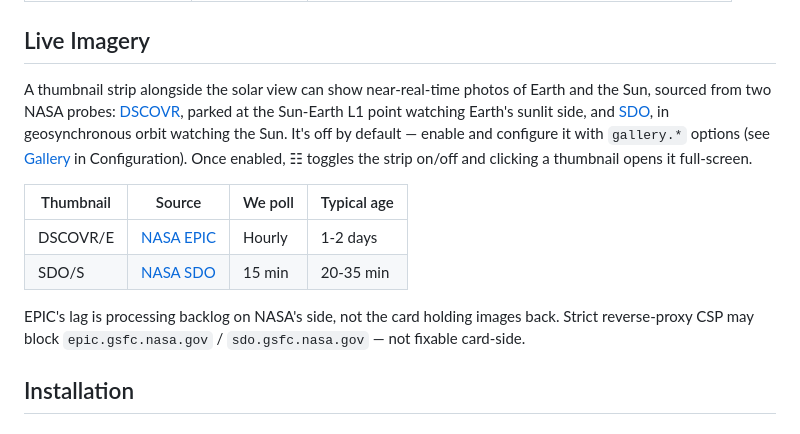
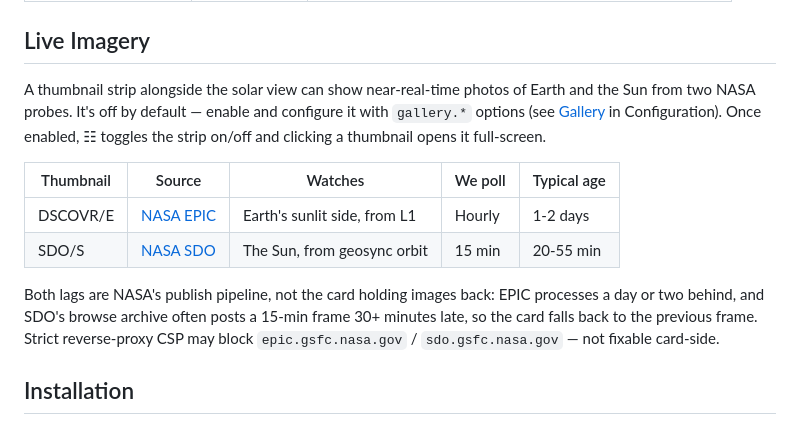
Before and after one commit to marcintk/ha-planetary-solar-system-card, a Markdown page: README.md, the part around the change. Drawn GitHub-style.

Commit message:
docs: correct SDO age range, fold probe details into the table
Measured against the live archive: the newest published slot was 36min
old, so the cards 20min publish buffer misses and it steps back a
slot. 20-35min only described the on-time case; real displayed age
runs to ~55min.

What each probe watches moves from the intro paragraph into a Watches
column, and both lag explanations move below the table.

Co-Authored-By: Claude Opus 5 <noreply@anthropic.com>

```diff
--- a/README.md
+++ b/README.md
@@ -32,20 +32,20 @@ the standard astronomical twilight definitions:
 
 ## Live Imagery
 
-A thumbnail strip alongside the solar view can show near-real-time photos of Earth and the Sun,
-sourced from two NASA probes: [DSCOVR](https://epic.gsfc.nasa.gov/), parked at the Sun-Earth L1
-point watching Earth's sunlit side, and [SDO](https://sdo.gsfc.nasa.gov/), in geosynchronous orbit
-watching the Sun. It's off by default — enable and configure it with `gallery.*` options (see
+A thumbnail strip alongside the solar view can show near-real-time photos of Earth and the Sun from
+two NASA probes. It's off by default — enable and configure it with `gallery.*` options (see
 [Gallery](#gallery) in Configuration). Once enabled, ☷ toggles the strip on/off and clicking a
 thumbnail opens it full-screen.
 
-| Thumbnail | Source            | We poll | Typical age |
-| --------- | ----------------- | ------- | ----------- |
-| DSCOVR/E  | [NASA EPIC][epic] | Hourly  | 1-2 days    |
-| SDO/S     | [NASA SDO][sdo]   | 15 min  | 20-35 min   |
+| Thumbnail | Source            | Watches                      | We poll | Typical age |
+| --------- | ----------------- | ---------------------------- | ------- | ----------- |
+| DSCOVR/E  | [NASA EPIC][epic] | Earth's sunlit side, from L1 | Hourly  | 1-2 days    |
+| SDO/S     | [NASA SDO][sdo]   | The Sun, from geosync orbit  | 15 min  | 20-55 min   |
 
-EPIC's lag is processing backlog on NASA's side, not the card holding images back. Strict
-reverse-proxy CSP may block `epic.gsfc.nasa.gov` / `sdo.gsfc.nasa.gov` — not fixable card-side.
+Both lags are NASA's publish pipeline, not the card holding images back: EPIC processes a day or two
+behind, and SDO's browse archive often posts a 15-min frame 30+ minutes late, so the card falls back
+to the previous frame. Strict reverse-proxy CSP may block `epic.gsfc.nasa.gov` / `sdo.gsfc.nasa.gov`
+— not fixable card-side.
 
 ## Installation
 
```
